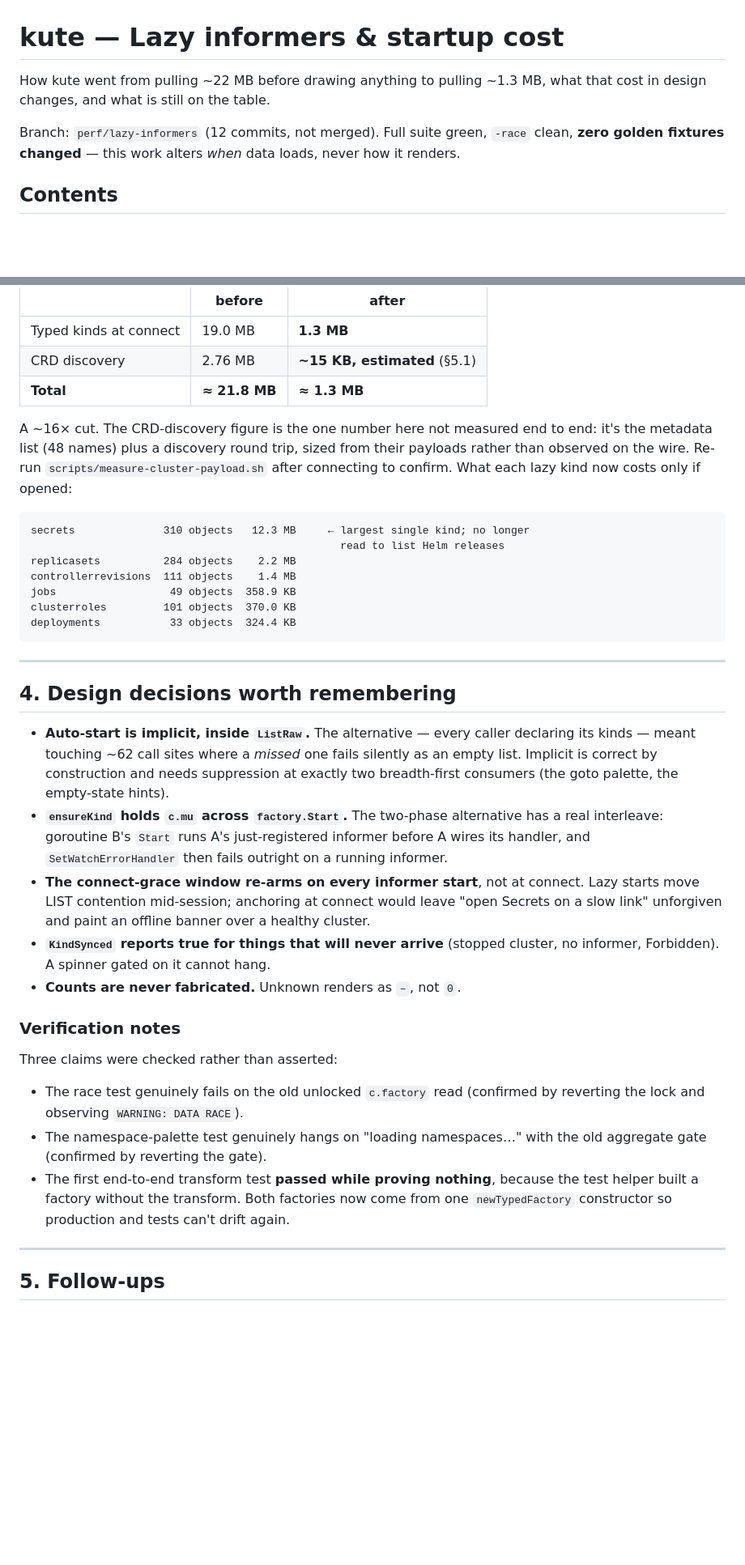
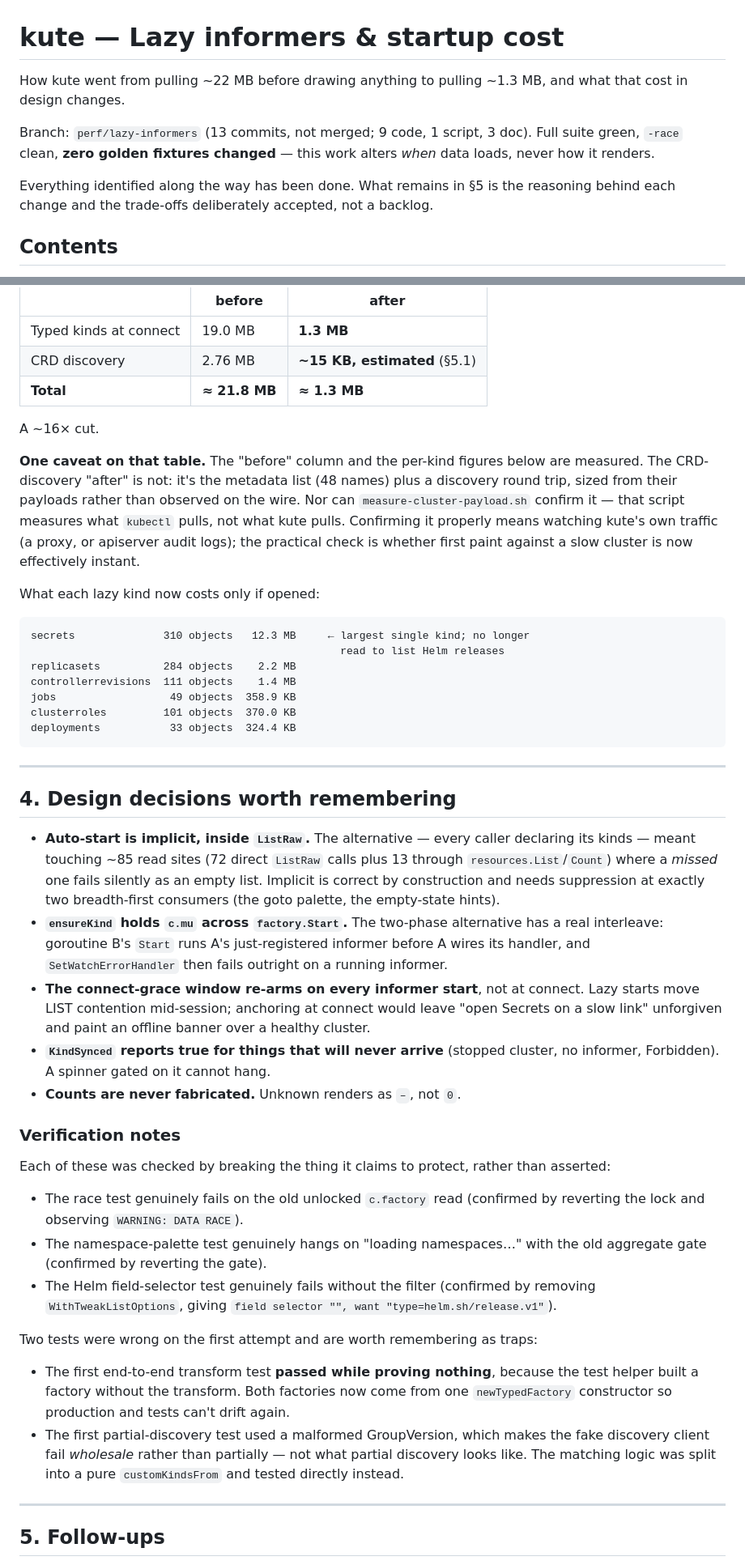
Before and after one commit to kute-dev/kute, a Markdown page: docs/lazy-informers.md, 2 parts joined by grey strips. Shown at 81% size. Rendered like a GitHub page; blank space fills up the shorter version.

Commit message:
docs: correct drift in the lazy-informer writeup
Audited against the branch rather than trusting it. Fixes: commit count
(12 → 13), the read-site figure behind the implicit-auto-start decision
(~62 → ~85, recounted), a broken §5 self-reference, and a §54d5d1e passage
that read as though discovery still listed CRD objects.

Also walks back a claim the doc had no business making: that re-running
measure-cluster-payload.sh would confirm the CRD-discovery saving. It
measures what kubectl pulls, not what kute pulls, so it cannot. The figure
is now labelled as sized from the two requests' payloads, with the honest
check named instead.

Verification notes gain the Helm field-selector check and the second test
that was wrong on the first attempt.

````diff
--- a/docs/lazy-informers.md
+++ b/docs/lazy-informers.md
@@ -1,10 +1,14 @@
 # kute — Lazy informers & startup cost
 
-How kute went from pulling ~22 MB before drawing anything to pulling ~1.3 MB, what that
-cost in design changes, and what is still on the table.
+How kute went from pulling ~22 MB before drawing anything to pulling ~1.3 MB, and what
+that cost in design changes.
 
-Branch: `perf/lazy-informers` (12 commits, not merged). Full suite green, `-race` clean,
-**zero golden fixtures changed** — this work alters *when* data loads, never how it renders.
+Branch: `perf/lazy-informers` (13 commits, not merged; 9 code, 1 script, 3 doc). Full
+suite green, `-race` clean, **zero golden fixtures changed** — this work alters *when*
+data loads, never how it renders.
+
+Everything identified along the way has been done. What remains in §5 is the reasoning
+behind each change and the trade-offs deliberately accepted, not a backlog.
 
 ## Contents
 
@@ -202,10 +211,17 @@ Real numbers from `aks-aim-prod-eastus2-02` via `scripts/measure-cluster-payload
 | CRD discovery | 2.76 MB | **~15 KB, estimated** (§5.1) |
 | **Total** | **≈ 21.8 MB** | **≈ 1.3 MB** |
 
-A ~16× cut. The CRD-discovery figure is the one number here not measured end to end: it's
-the metadata list (48 names) plus a discovery round trip, sized from their payloads rather
-than observed on the wire. Re-run `scripts/measure-cluster-payload.sh` after connecting to
-confirm. What each lazy kind now costs only if opened:
+A ~16× cut.
+
+**One caveat on that table.** The "before" column and the per-kind figures below are
+measured. The CRD-discovery "after" is not: it's the metadata list (48 names) plus a
+discovery round trip, sized from their payloads rather than observed on the wire. Nor can
+`measure-cluster-payload.sh` confirm it — that script measures what `kubectl` pulls, not
+what kute pulls. Confirming it properly means watching kute's own traffic (a proxy, or
+apiserver audit logs); the practical check is whether first paint against a slow cluster
+is now effectively instant.
+
+What each lazy kind now costs only if opened:
 
 ```
 secrets              310 objects   12.3 MB     ← largest single kind; no longer
@@ -222,9 +238,10 @@ deployments           33 objects  324.4 KB
 ## 4. Design decisions worth remembering
 
 - **Auto-start is implicit, inside `ListRaw`.** The alternative — every caller declaring
-  its kinds — meant touching ~62 call sites where a *missed* one fails silently as an
-  empty list. Implicit is correct by construction and needs suppression at exactly two
-  breadth-first consumers (the goto palette, the empty-state hints).
+  its kinds — meant touching ~85 read sites (72 direct `ListRaw` calls plus 13 through
+  `resources.List`/`Count`) where a *missed* one fails silently as an empty list.
+  Implicit is correct by construction and needs suppression at exactly two breadth-first
+  consumers (the goto palette, the empty-state hints).
 - **`ensureKind` holds `c.mu` across `factory.Start`.** The two-phase alternative has a
   real interleave: goroutine B's `Start` runs A's just-registered informer before A wires
   its handler, and `SetWatchErrorHandler` then fails outright on a running informer.
@@ -237,15 +254,25 @@ deployments           33 objects  324.4 KB
 
 ### Verification notes
 
-Three claims were checked rather than asserted:
+Each of these was checked by breaking the thing it claims to protect, rather than
+asserted:
 
 - The race test genuinely fails on the old unlocked `c.factory` read (confirmed by
   reverting the lock and observing `WARNING: DATA RACE`).
 - The namespace-palette test genuinely hangs on "loading namespaces…" with the old
   aggregate gate (confirmed by reverting the gate).
+- The Helm field-selector test genuinely fails without the filter (confirmed by removing
+  `WithTweakListOptions`, giving `field selector "", want "type=helm.sh/release.v1"`).
+
+Two tests were wrong on the first attempt and are worth remembering as traps:
+
 - The first end-to-end transform test **passed while proving nothing**, because the test
   helper built a factory without the transform. Both factories now come from one
   `newTypedFactory` constructor so production and tests can't drift again.
+- The first partial-discovery test used a malformed GroupVersion, which makes the fake
+  discovery client fail *wholesale* rather than partially — not what partial discovery
+  looks like. The matching logic was split into a pure `customKindsFrom` and tested
+  directly instead.
 
 ---
 
````
Also changed, not shown: other parts of docs/lazy-informers.md (+14 -7 lines).
